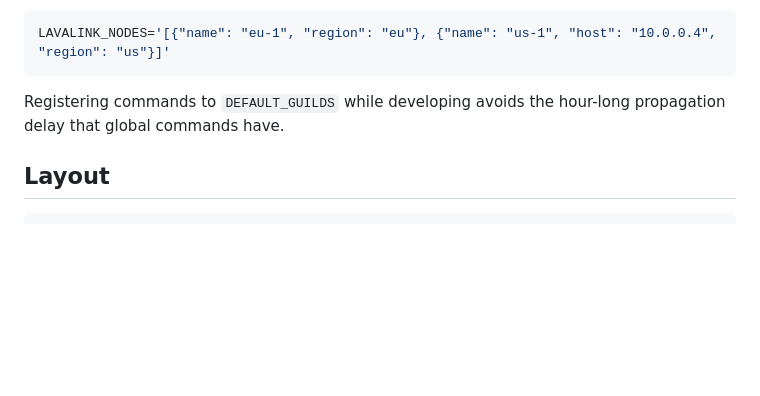
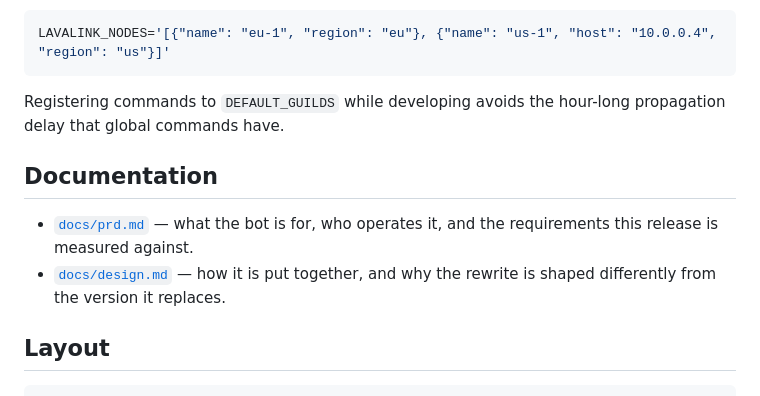
Before and after one commit to nauqh/nauqh.github.io, a Markdown page: musiccat/README.md, the part around the change. GitHub-like rendering; blank space fills up the shorter version.

````diff
--- a/musiccat/README.md
+++ b/musiccat/README.md
@@ -84,6 +84,13 @@ LAVALINK_NODES='[{"name": "eu-1", "region": "eu"}, {"name": "us-1", "host": "10.
 Registering commands to `DEFAULT_GUILDS` while developing avoids the hour-long propagation delay
 that global commands have.
 
+## Documentation
+
+- [`docs/prd.md`](docs/prd.md) — what the bot is for, who operates it, and the
+  requirements this release is measured against.
+- [`docs/design.md`](docs/design.md) — how it is put together, and why the
+  rewrite is shaped differently from the version it replaces.
+
 ## Layout
 
 ```
````
Also changed, not shown: musiccat/docs/design.md (added, +419 -0 lines), musiccat/docs/prd.md (added, +271 -0 lines).
